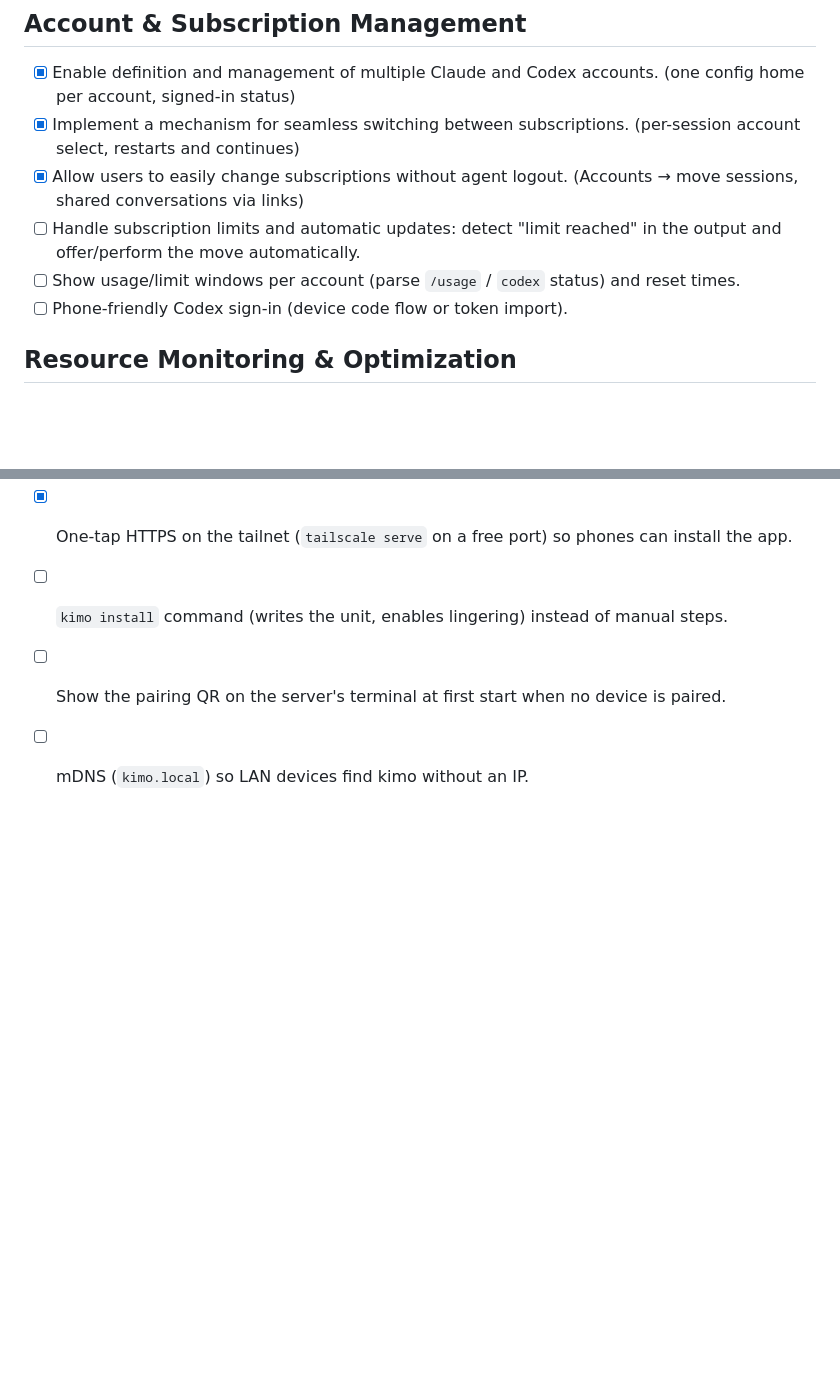
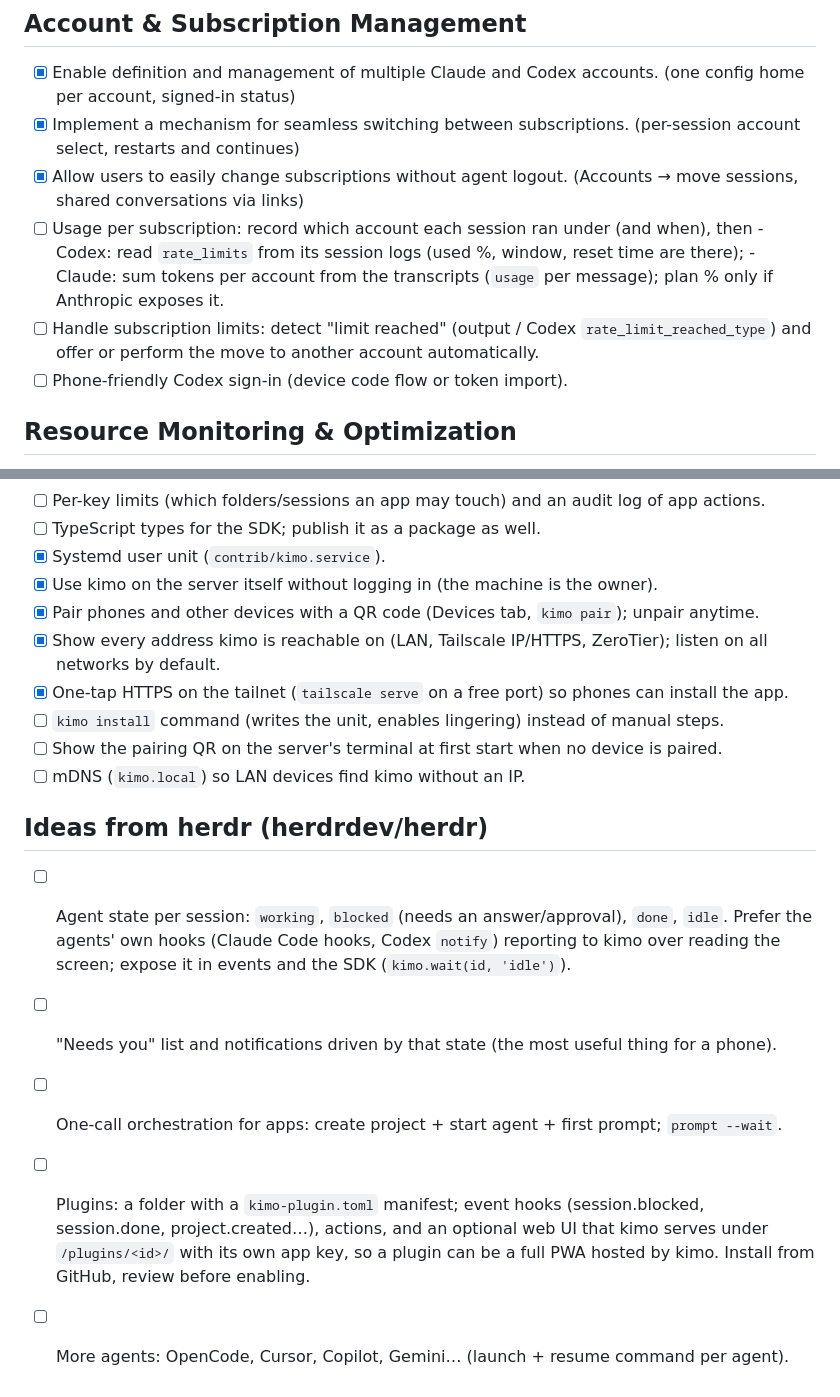
Before and after one commit to vallverdu/kimo, a Markdown page: TODO.md, 2 parts joined by grey strips. Rendered like a GitHub page; blank space fills up the shorter version.

Commit message:
TODO: usage per subscription from agent logs, ideas from herdr (agent state, plugins)

```diff
--- a/TODO.md
+++ b/TODO.md
@@ -21,8 +21,10 @@
 - [x] Enable definition and management of multiple Claude and Codex accounts. (one config home per account, signed-in status)
 - [x] Implement a mechanism for seamless switching between subscriptions. (per-session account select, restarts and continues)
 - [x] Allow users to easily change subscriptions without agent logout. (Accounts → move sessions, shared conversations via links)
-- [ ] Handle subscription limits and automatic updates: detect "limit reached" in the output and offer/perform the move automatically.
-- [ ] Show usage/limit windows per account (parse `/usage` / `codex` status) and reset times.
+- [ ] Usage per subscription: record which account each session ran under (and when), then
+      - Codex: read `rate_limits` from its session logs (used %, window, reset time are there);
+      - Claude: sum tokens per account from the transcripts (`usage` per message); plan % only if Anthropic exposes it.
+- [ ] Handle subscription limits: detect "limit reached" (output / Codex `rate_limit_reached_type`) and offer or perform the move to another account automatically.
 - [ ] Phone-friendly Codex sign-in (device code flow or token import).
 
 ## Resource Monitoring & Optimization
@@ -65,3 +67,11 @@
 - [ ] `kimo install` command (writes the unit, enables lingering) instead of manual steps.
 - [ ] Show the pairing QR on the server's terminal at first start when no device is paired.
 - [ ] mDNS (`kimo.local`) so LAN devices find kimo without an IP.
+
+## Ideas from herdr (herdrdev/herdr)
+
+- [ ] Agent state per session: `working`, `blocked` (needs an answer/approval), `done`, `idle`. Prefer the agents' own hooks (Claude Code hooks, Codex `notify`) reporting to kimo over reading the screen; expose it in events and the SDK (`kimo.wait(id, 'idle')`).
+- [ ] "Needs you" list and notifications driven by that state (the most useful thing for a phone).
+- [ ] One-call orchestration for apps: create project + start agent + first prompt; `prompt --wait`.
+- [ ] Plugins: a folder with a `kimo-plugin.toml` manifest; event hooks (session.blocked, session.done, project.created…), actions, and an optional web UI that kimo serves under `/plugins/<id>/` with its own app key, so a plugin can be a full PWA hosted by kimo. Install from GitHub, review before enabling.
+- [ ] More agents: OpenCode, Cursor, Copilot, Gemini… (launch + resume command per agent).
```
